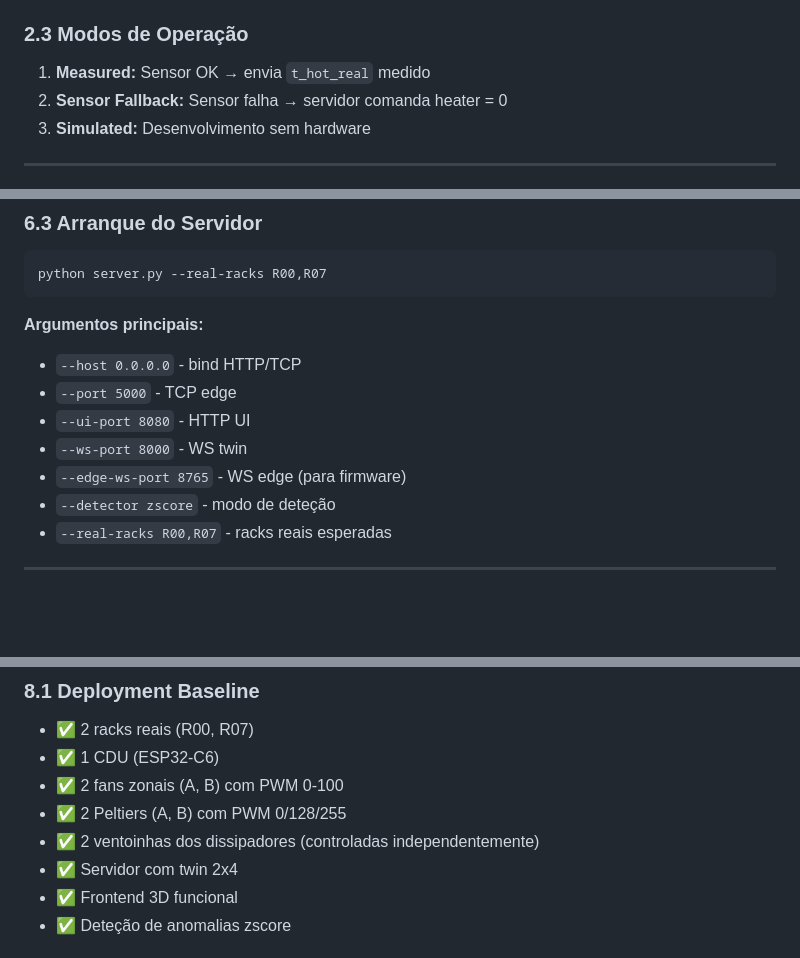
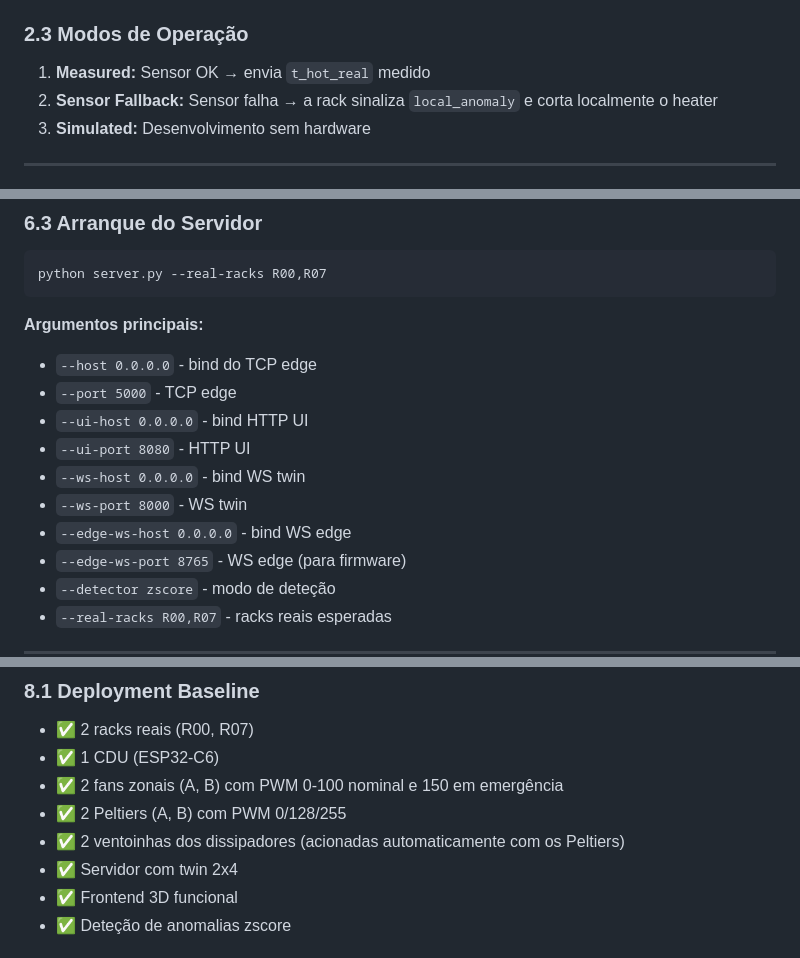
Before and after one commit to Miguel11Simoes/AI-IoT, a Markdown page: docs/relatorio-codigo.md, 3 parts joined by grey strips. GitHub-like rendering; blank space fills up the shorter version.

````diff
--- a/docs/relatorio-codigo.md
+++ b/docs/relatorio-codigo.md
@@ -57,7 +57,7 @@ O código está organizado em três componentes principais:
 
 ### 2.3 Modos de Operação
 1. **Measured:** Sensor OK → envia `t_hot_real` medido
-2. **Sensor Fallback:** Sensor falha → servidor comanda heater = 0
+2. **Sensor Fallback:** Sensor falha → a rack sinaliza `local_anomaly` e corta localmente o heater
 3. **Simulated:** Desenvolvimento sem hardware
 
 ---
@@ -345,10 +355,13 @@ python server.py --real-racks R00,R07
 ```
 
 **Argumentos principais:**
-- `--host 0.0.0.0` - bind HTTP/TCP
+- `--host 0.0.0.0` - bind do TCP edge
 - `--port 5000` - TCP edge
+- `--ui-host 0.0.0.0` - bind HTTP UI
 - `--ui-port 8080` - HTTP UI
+- `--ws-host 0.0.0.0` - bind WS twin
 - `--ws-port 8000` - WS twin
+- `--edge-ws-host 0.0.0.0` - bind WS edge
 - `--edge-ws-port 8765` - WS edge (para firmware)
 - `--detector zscore` - modo de deteção
 - `--real-racks R00,R07` - racks reais esperadas
@@ -397,9 +410,9 @@ python server.py --real-racks R00,R07
 ### 8.1 Deployment Baseline
 - ✅ 2 racks reais (R00, R07)
 - ✅ 1 CDU (ESP32-C6)
-- ✅ 2 fans zonais (A, B) com PWM 0-100
+- ✅ 2 fans zonais (A, B) com PWM 0-100 nominal e 150 em emergência
 - ✅ 2 Peltiers (A, B) com PWM 0/128/255
-- ✅ 2 ventoinhas dos dissipadores (controladas independentemente)
+- ✅ 2 ventoinhas dos dissipadores (acionadas automaticamente com os Peltiers)
 - ✅ Servidor com twin 2x4
 - ✅ Frontend 3D funcional
 - ✅ Deteção de anomalias zscore
````
Also changed, not shown: other parts of docs/relatorio-codigo.md (+24 -14 lines), docs/guia-hardware.md (+22 -9 lines).
